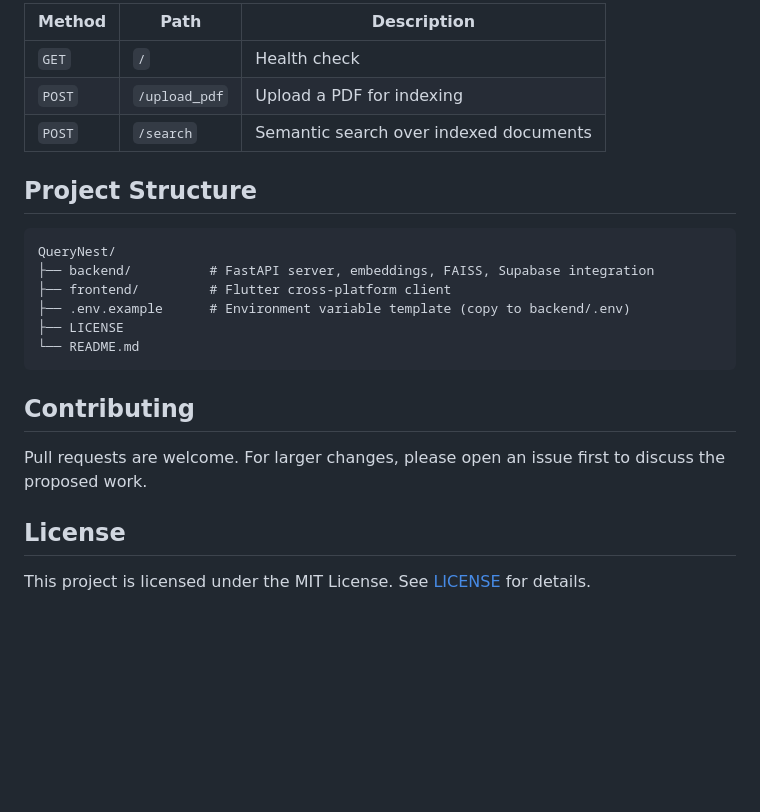
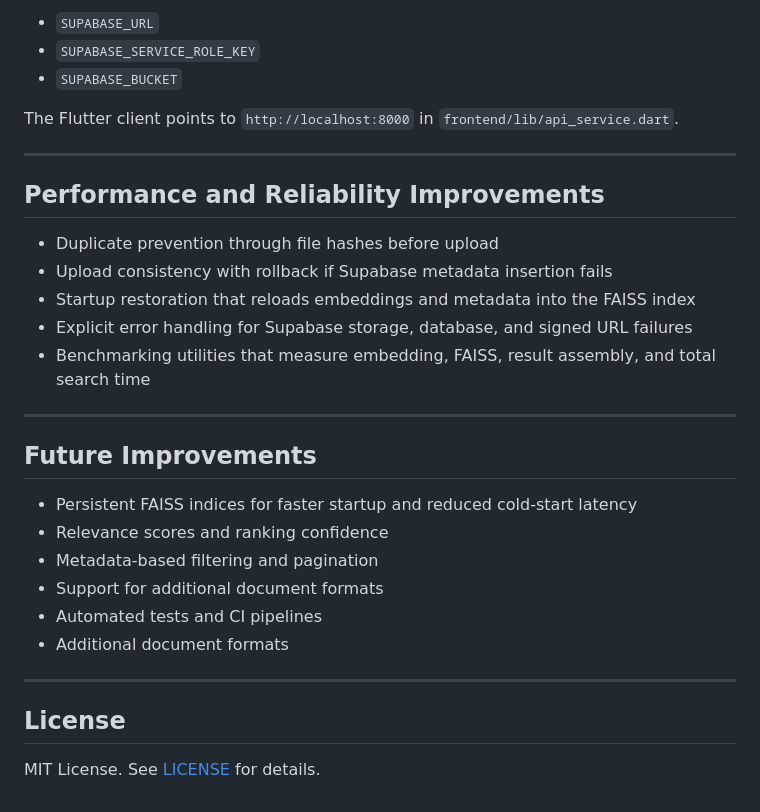
Before and after one commit to Mr-Abhinav-Pandey/QueryNest, a Markdown page: README.md, the part around one of its changes. GitHub-like rendering; blank space fills up the shorter version.

````diff
--- a/README.md
+++ b/README.md
@@ -96,25 +160,32 @@ The Flutter client expects the backend at `http://localhost:8000` by default (se
 
-| Method | Path | Description |
-|--------|------|-------------|
-| `GET` | `/` | Health check |
-| `POST` | `/upload_pdf` | Upload a PDF for indexing |
-| `POST` | `/search` | Semantic search over indexed documents |
+- `SUPABASE_URL`
+- `SUPABASE_SERVICE_ROLE_KEY`
+- `SUPABASE_BUCKET`
 
-## Project Structure
+The Flutter client points to `http://localhost:8000` in `frontend/lib/api_service.dart`.
 
-```
-QueryNest/
-├── backend/          # FastAPI server, embeddings, FAISS, Supabase integration
-├── frontend/         # Flutter cross-platform client
-├── .env.example      # Environment variable template (copy to backend/.env)
-├── LICENSE
-└── README.md
-```
+---
+## Performance and Reliability Improvements
 
-## Contributing
+- Duplicate prevention through file hashes before upload
+- Upload consistency with rollback if Supabase metadata insertion fails
+- Startup restoration that reloads embeddings and metadata into the FAISS index
+- Explicit error handling for Supabase storage, database, and signed URL failures
+- Benchmarking utilities that measure embedding, FAISS, result assembly, and total search time
 
-Pull requests are welcome. For larger changes, please open an issue first to discuss the proposed work.
+---
+
+## Future Improvements
+
+- Persistent FAISS indices for faster startup and reduced cold-start latency
+- Relevance scores and ranking confidence
+- Metadata-based filtering and pagination
+- Support for additional document formats
+- Automated tests and CI pipelines
+- Additional document formats
+
+---
 
 ## License
 
-This project is licensed under the MIT License. See [LICENSE](LICENSE) for details.
+MIT License. See [LICENSE](LICENSE) for details.
````
Also changed, not shown: other parts of README.md (+125 -61 lines).
